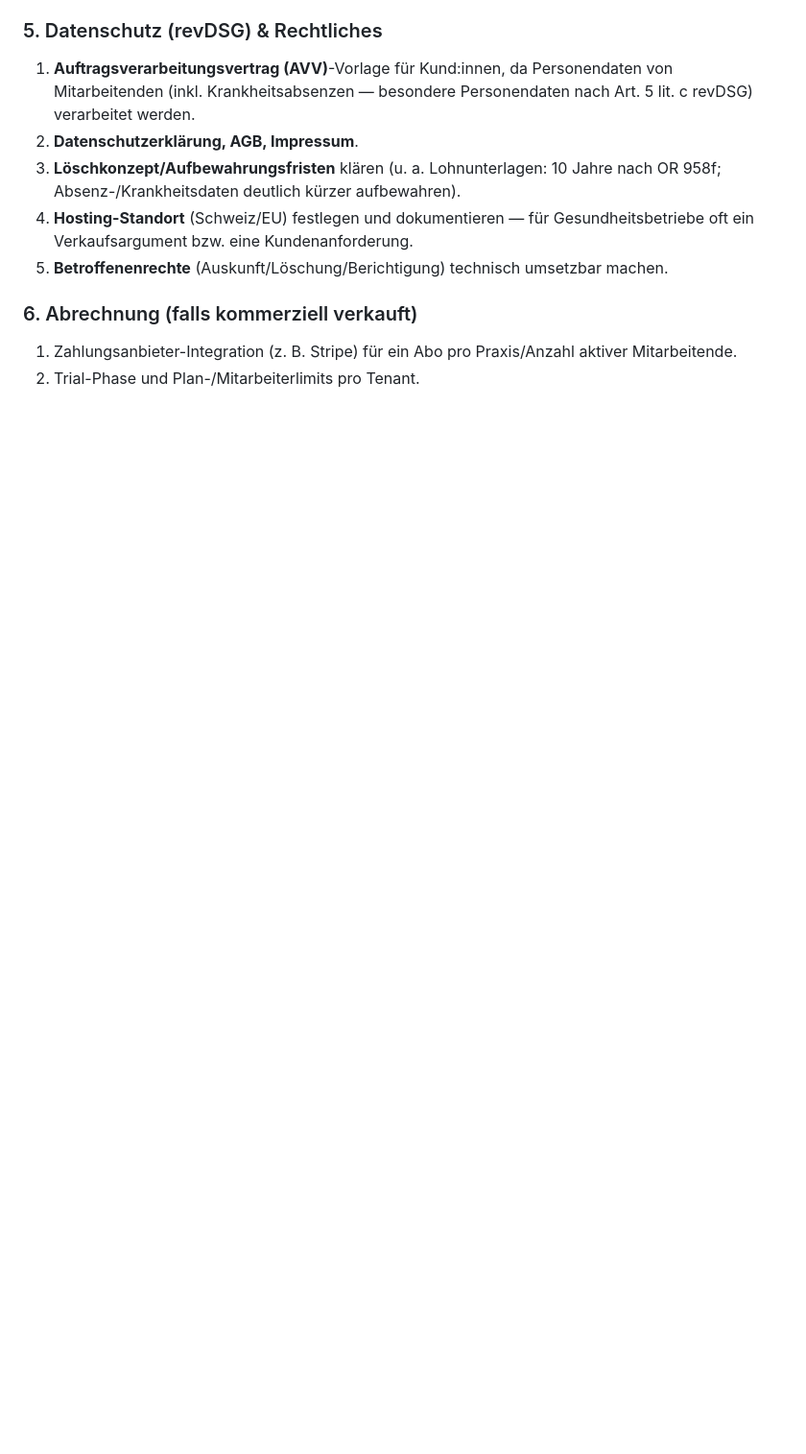
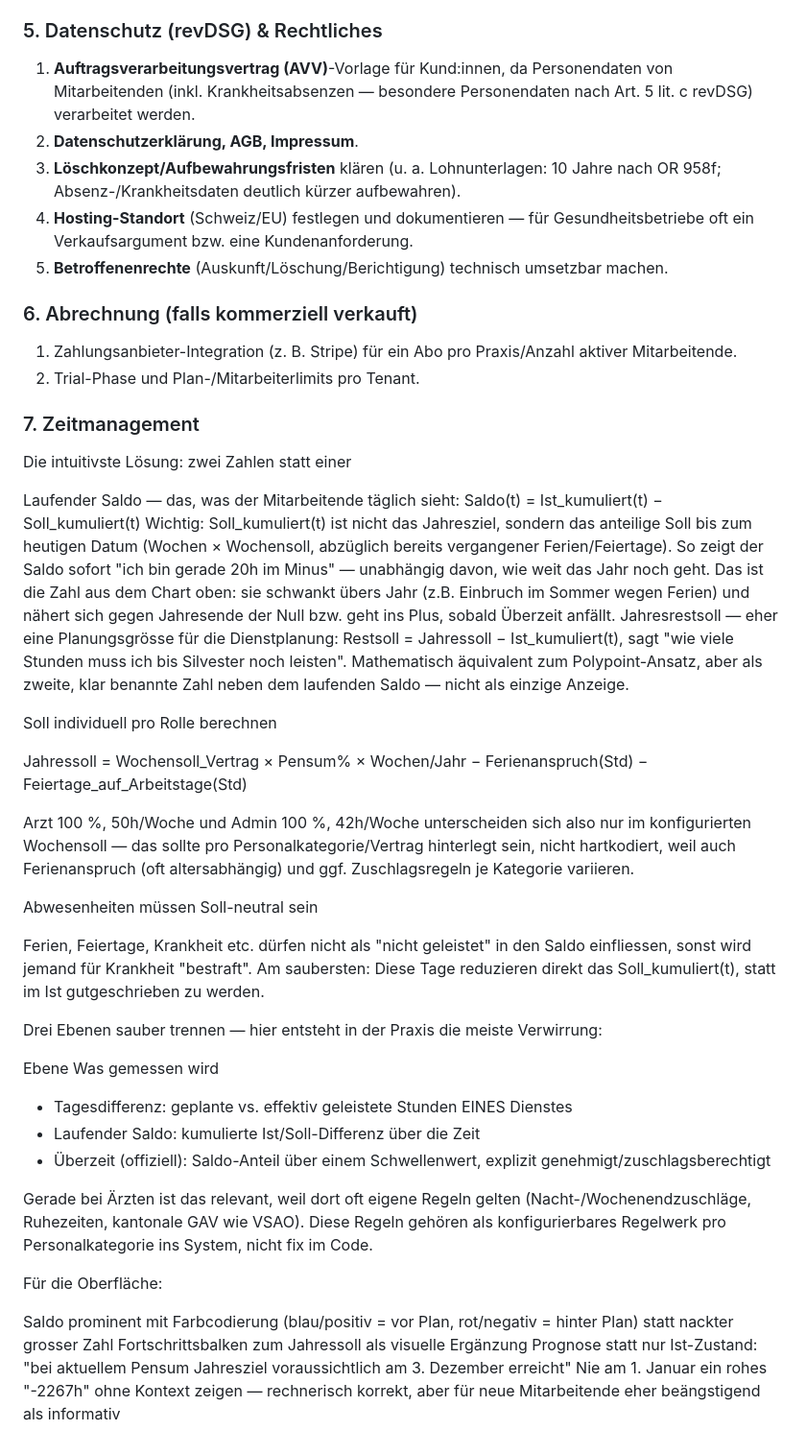
Before and after one commit to plumped/dienstplan_saas, a Markdown page: README.md, the part around the change. Shown at 96% size. GitHub-like rendering; blank space fills up the shorter version.

Commit message:
Timemanagement

```diff
--- a/README.md
+++ b/README.md
@@ -752,3 +752,37 @@ nutzen, bezahlen und rechtlich unbedenklich betreiben kann.
 1. Zahlungsanbieter-Integration (z. B. Stripe) für ein Abo pro Praxis/Anzahl aktiver
    Mitarbeitende.
 2. Trial-Phase und Plan-/Mitarbeiterlimits pro Tenant.
+
+### 7. Zeitmanagement
+Die intuitivste Lösung: zwei Zahlen statt einer
+
+Laufender Saldo — das, was der Mitarbeitende täglich sieht:
+Saldo(t) = Ist_kumuliert(t) − Soll_kumuliert(t)
+Wichtig: Soll_kumuliert(t) ist nicht das Jahresziel, sondern das anteilige Soll bis zum heutigen Datum (Wochen × Wochensoll, abzüglich bereits vergangener Ferien/Feiertage). So zeigt der Saldo sofort "ich bin gerade 20h im Minus" — unabhängig davon, wie weit das Jahr noch geht. Das ist die Zahl aus dem Chart oben: sie schwankt übers Jahr (z.B. Einbruch im Sommer wegen Ferien) und nähert sich gegen Jahresende der Null bzw. geht ins Plus, sobald Überzeit anfällt.
+Jahresrestsoll — eher eine Planungsgrösse für die Dienstplanung: Restsoll = Jahressoll − Ist_kumuliert(t), sagt "wie viele Stunden muss ich bis Silvester noch leisten". Mathematisch äquivalent zum Polypoint-Ansatz, aber als zweite, klar benannte Zahl neben dem laufenden Saldo — nicht als einzige Anzeige.
+
+Soll individuell pro Rolle berechnen
+
+Jahressoll = Wochensoll_Vertrag × Pensum% × Wochen/Jahr − Ferienanspruch(Std) − Feiertage_auf_Arbeitstage(Std)
+
+Arzt 100 %, 50h/Woche und Admin 100 %, 42h/Woche unterscheiden sich also nur im konfigurierten Wochensoll — das sollte pro Personalkategorie/Vertrag hinterlegt sein, nicht hartkodiert, weil auch Ferienanspruch (oft altersabhängig) und ggf. Zuschlagsregeln je Kategorie variieren.
+
+Abwesenheiten müssen Soll-neutral sein
+
+Ferien, Feiertage, Krankheit etc. dürfen nicht als "nicht geleistet" in den Saldo einfliessen, sonst wird jemand für Krankheit "bestraft". Am saubersten: Diese Tage reduzieren direkt das Soll_kumuliert(t), statt im Ist gutgeschrieben zu werden.
+
+Drei Ebenen sauber trennen — hier entsteht in der Praxis die meiste Verwirrung:
+
+Ebene	Was gemessen wird
+- Tagesdifferenz:	geplante vs. effektiv geleistete Stunden EINES Dienstes
+- Laufender Saldo:	kumulierte Ist/Soll-Differenz über die Zeit
+- Überzeit (offiziell):	Saldo-Anteil über einem Schwellenwert, explizit genehmigt/zuschlagsberechtigt
+
+Gerade bei Ärzten ist das relevant, weil dort oft eigene Regeln gelten (Nacht-/Wochenendzuschläge, Ruhezeiten, kantonale GAV wie VSAO). Diese Regeln gehören als konfigurierbares Regelwerk pro Personalkategorie ins System, nicht fix im Code.
+
+Für die Oberfläche:
+
+Saldo prominent mit Farbcodierung (blau/positiv = vor Plan, rot/negativ = hinter Plan) statt nackter grosser Zahl
+Fortschrittsbalken zum Jahressoll als visuelle Ergänzung
+Prognose statt nur Ist-Zustand: "bei aktuellem Pensum Jahresziel voraussichtlich am 3. Dezember erreicht"
+Nie am 1. Januar ein rohes "-2267h" ohne Kontext zeigen — rechnerisch korrekt, aber für neue Mitarbeitende eher beängstigend als informativ
```
